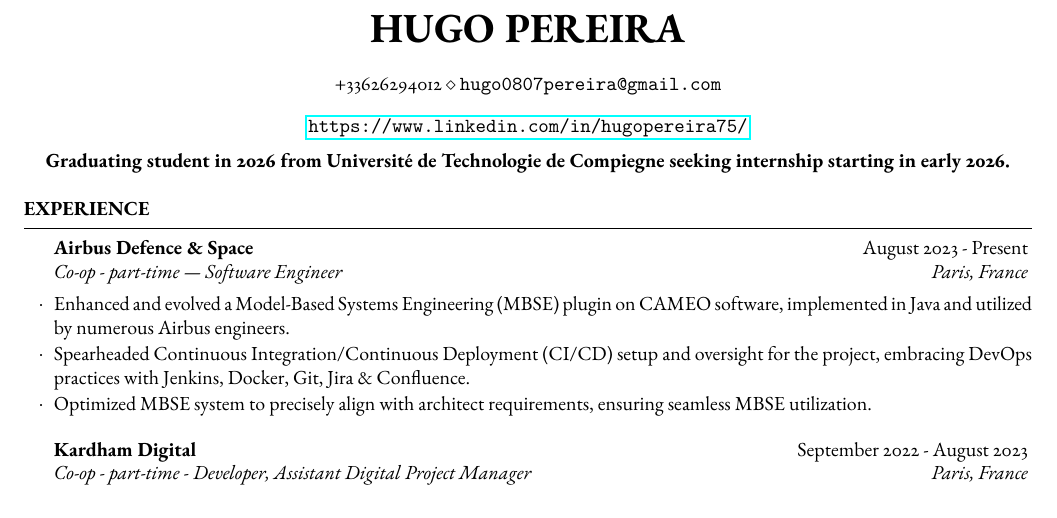
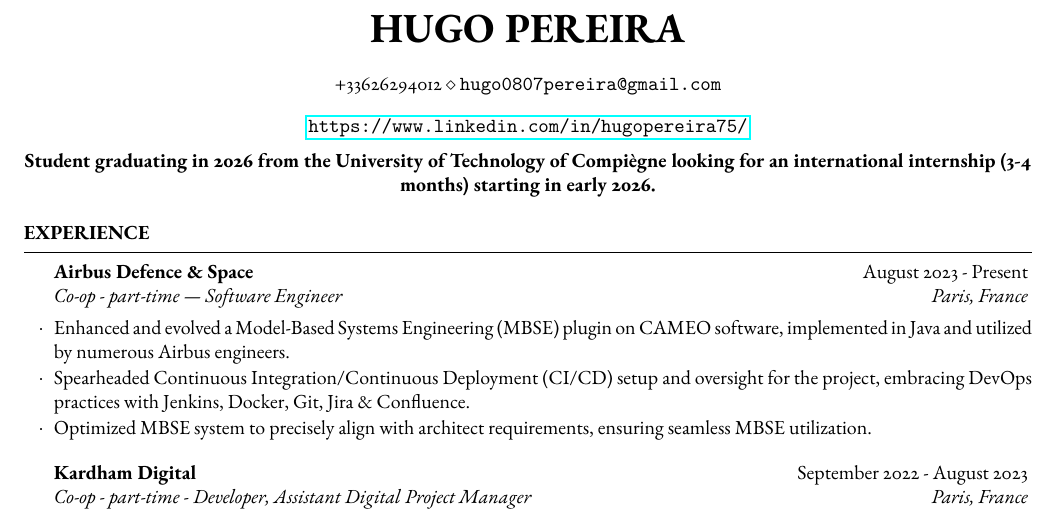
Before and after one commit to tigrou23/resume, a LaTeX CV (resume.tex): part of the page, cut so that both start at the same text. Compiled offline with pdfLaTeX.

Commit message:
change headline

```diff
--- a/resume.tex
+++ b/resume.tex
@@ -24,7 +24,7 @@
 \end{center}
 
 \begin{center}
-	\textbf{Graduating student in 2026 from Université de Technologie de Compiegne seeking internship starting in early 2026.}
+\textbf{Student graduating in 2026 from the University of Technology of Compiègne looking for an international internship (3-4 months) starting in early 2026.}
 \end{center}
 
 %----------------------------------------------------------------------------------------
```
